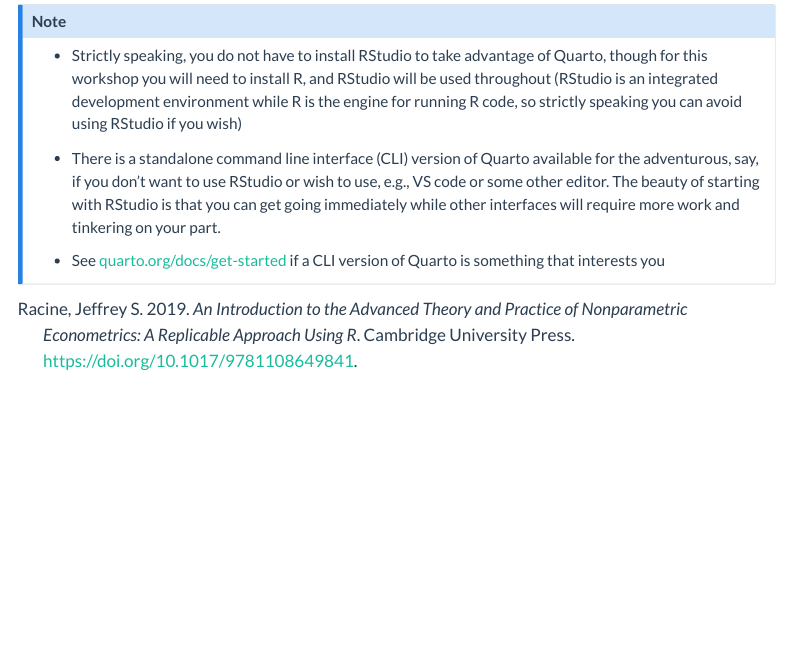
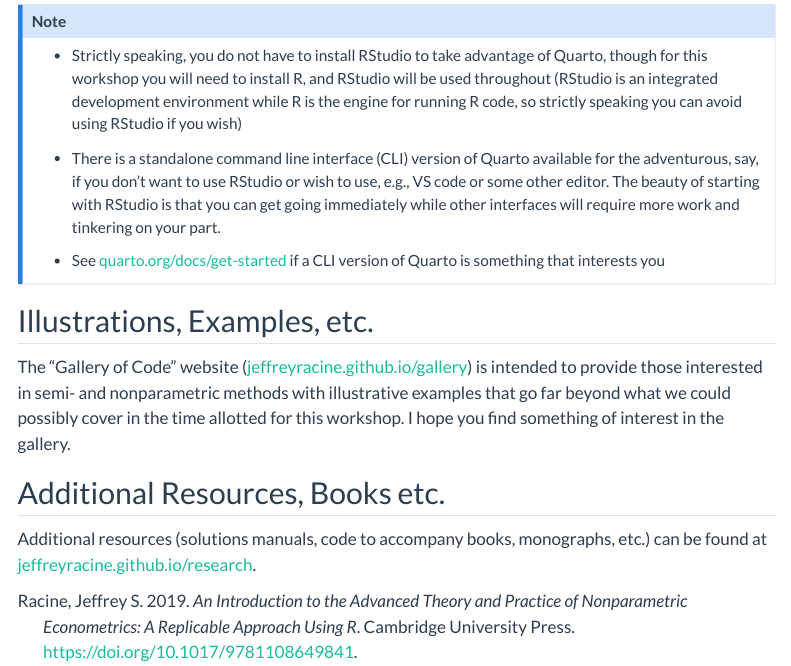
Before and after one commit to JeffreyRacine/UPworkshop, a Quarto document (index.qmd): the page in a window 1100 px wide, from 2050 px down. Rendered offline with R 4.5, knitr and Pandoc in place of Quarto, with nearby package versions; menus at the side of the page are left out.

Commit message:
Added links to new gallery and new research pages

```diff
--- a/index.qmd
+++ b/index.qmd
@@ -69,3 +69,11 @@ If you succeed at the above, congratulations, but if this does not work for you
 
 - See <a href="https://quarto.org/docs/get-started">quarto.org/docs/get-started</a> if a CLI version of Quarto is something that interests you
 :::
+
+## Illustrations, Examples, etc.
+
+The "Gallery of Code" website (<a href="https://jeffreyracine.github.io/gallery">jeffreyracine.github.io/gallery</a>) is intended to provide those interested in semi- and nonparametric methods with illustrative examples that go far beyond what we could possibly cover in the time allotted for this workshop. I hope you find something of interest in the gallery.
+
+## Additional Resources, Books etc.
+
+Additional resources (solutions manuals, code to accompany books, monographs, etc.) can be found at <a href="https://jeffreyracine.github.io/research">jeffreyracine.github.io/research</a>.
```
Also changed, not shown: docs/search.json, 2 other files.
